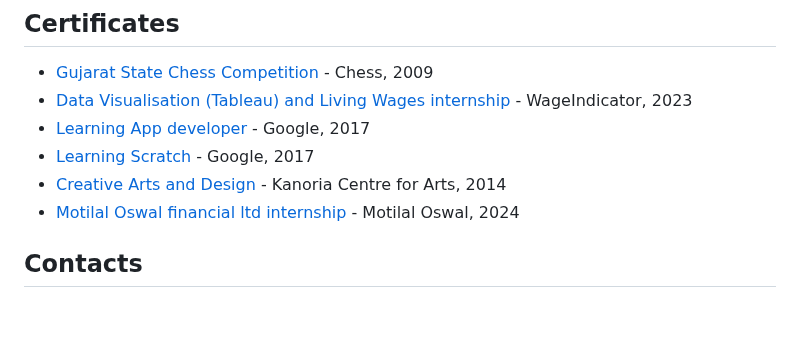
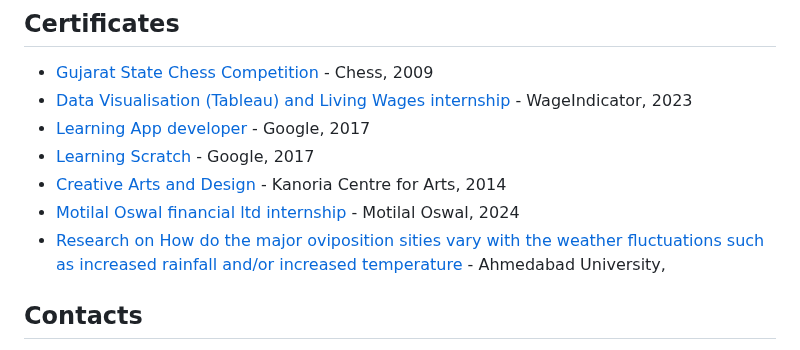
Before and after one commit to RishikaAgarwal2025/Business-Analysis-Portfolio, a Markdown page: README.md, the part around the change. Drawn GitHub-style; blank space fills up the shorter version.

```diff
--- a/README.md
+++ b/README.md
@@ -132,7 +132,8 @@ enhancepersonalisation, drive innovation, and strengthen Myprotein’s leadershi
 * [Learning App developer](https://github.com/RishikaAgarwal2025/Business-Analysis-Portfolio/blob/main/Certificates/Google%20App%20developer.pdf) - Google, 2017
 * [Learning Scratch](https://github.com/RishikaAgarwal2025/Business-Analysis-Portfolio/blob/main/Certificates/Google%20Scratch.pdf) - Google, 2017
 * [Creative Arts and Design](https://github.com/RishikaAgarwal2025/Business-Analysis-Portfolio/blob/main/Certificates/Kanoria%20Centre%20for%20Arts.pdf) - Kanoria Centre for Arts, 2014
-* [Motilal Oswal financial ltd internship]() - Motilal Oswal, 2024
+* [Motilal Oswal financial ltd internship](https://github.com/RishikaAgarwal2025/Business-Analysis-Portfolio/blob/main/Certificates/Motilal%20Oswal%20Internship.pdf) - Motilal Oswal, 2024
+* [Research on How do the major oviposition sities vary with the weather fluctuations such as increased rainfall and/or increased temperature]() - Ahmedabad University,
 
 ## Contacts
 * Linkedin: www.linkedin.com/in/rishika-agarwal-uk
```
